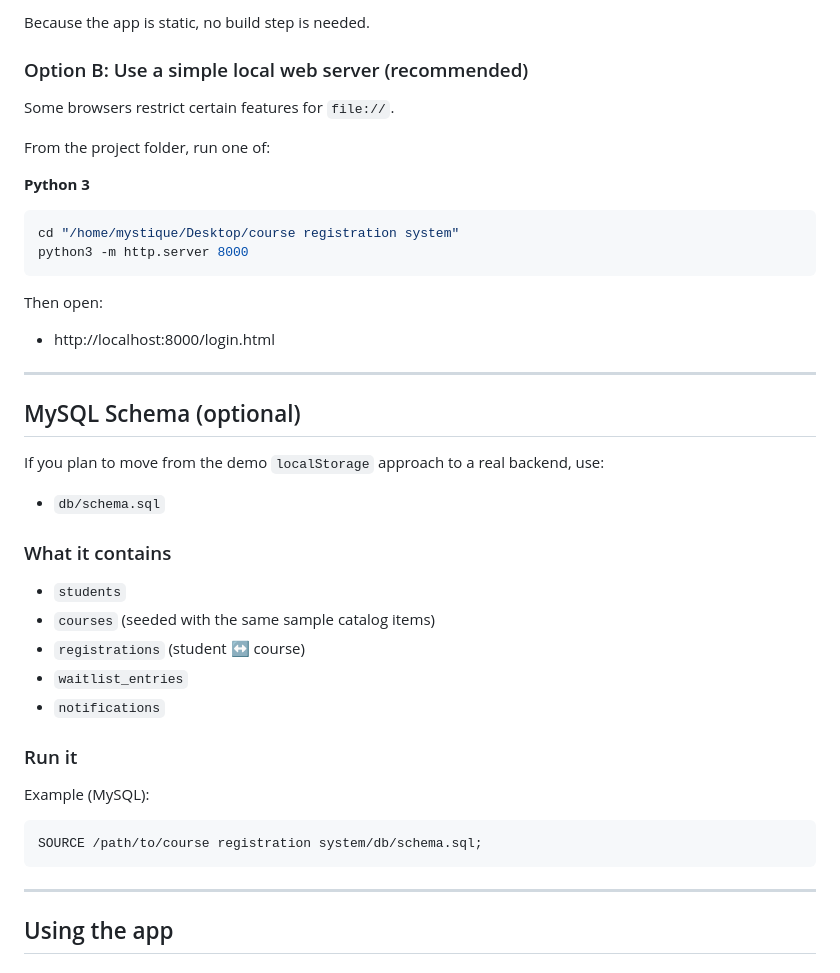
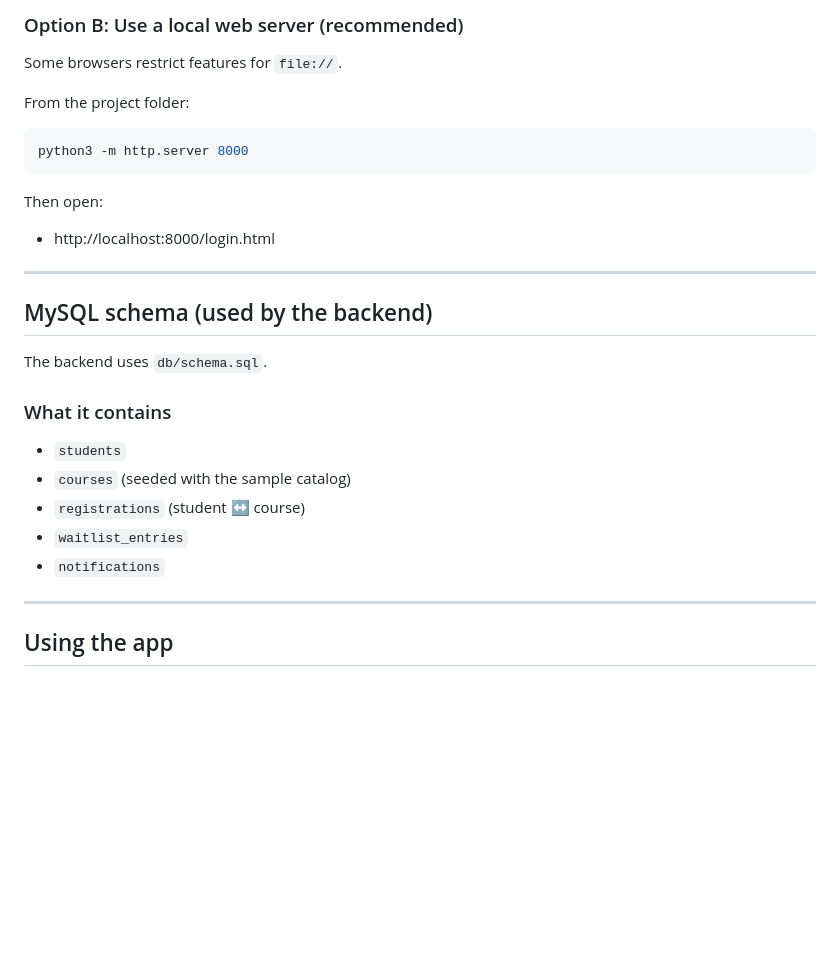
Before and after one commit to Mystique-cmd/course_registration_system, a Markdown page: README.md, the part around one of its changes. Rendered like a GitHub page; blank space fills up the shorter version.

````diff
--- a/README.md
+++ b/README.md
@@ -50,14 +137,9 @@ You can clear browser storage to reset the app:
 
-Because the app is static, no build step is needed.
+### Option B: Use a local web server (recommended)
+Some browsers restrict features for `file://`.
 
-### Option B: Use a simple local web server (recommended)
-Some browsers restrict certain features for `file://`.
-
-From the project folder, run one of:
-
-**Python 3**
+From the project folder:
 ```bash
-cd "/home/mystique/Desktop/course registration system"
 python3 -m http.server 8000
 ```
 Then open:
@@ -65,23 +147,17 @@ Then open:
 
 ---
 
-## MySQL Schema (optional)
+## MySQL schema (used by the backend)
 
-If you plan to move from the demo `localStorage` approach to a real backend, use:
-- `db/schema.sql`
+The backend uses `db/schema.sql`.
 
 ### What it contains
 - `students`
-- `courses` (seeded with the same sample catalog items)
+- `courses` (seeded with the sample catalog)
 - `registrations` (student ↔ course)
 - `waitlist_entries`
 - `notifications`
 
-### Run it
-Example (MySQL):
-```sql
-SOURCE /path/to/course registration system/db/schema.sql;
-```
 
 ---
 
````
Also changed, not shown: other parts of README.md (+107 -19 lines).
